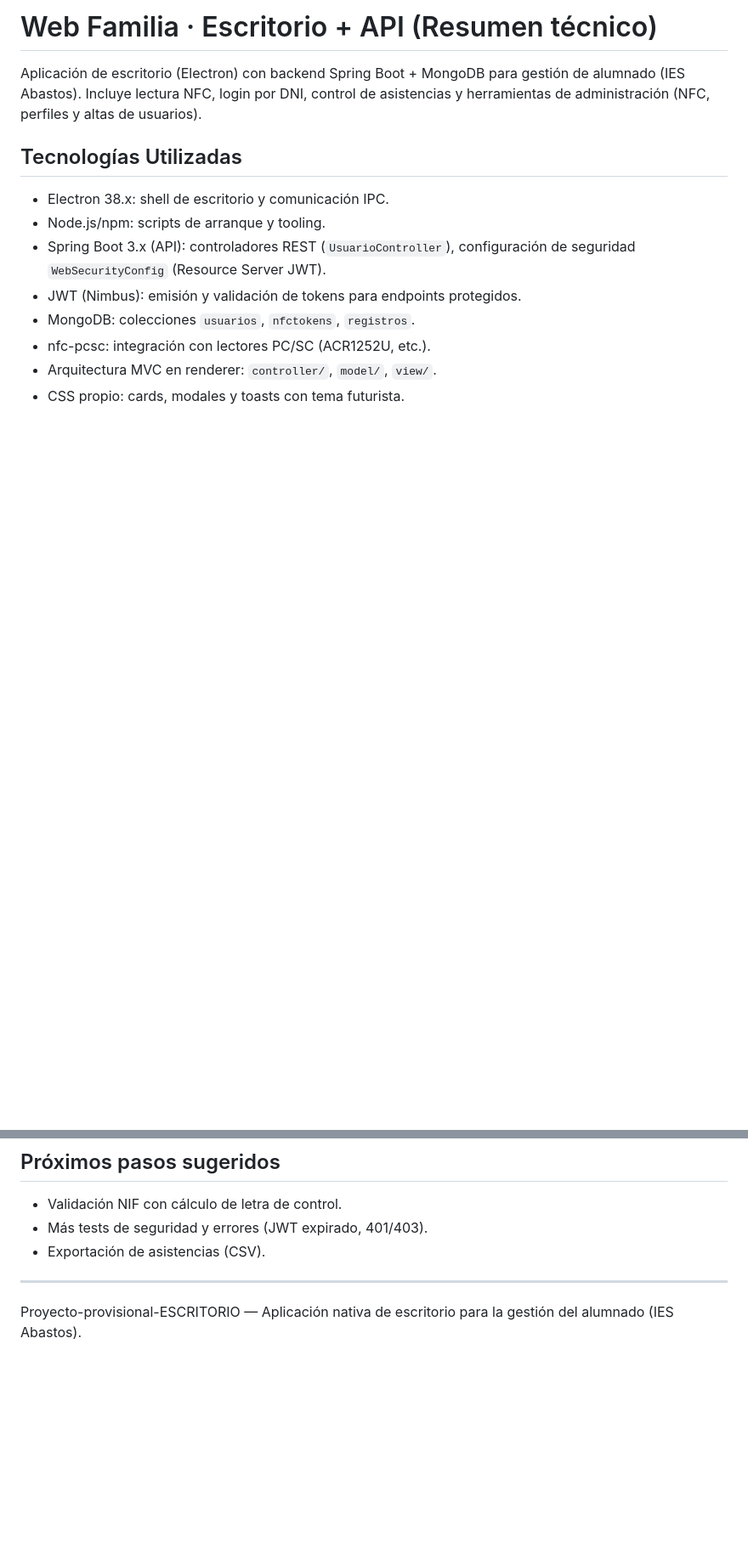
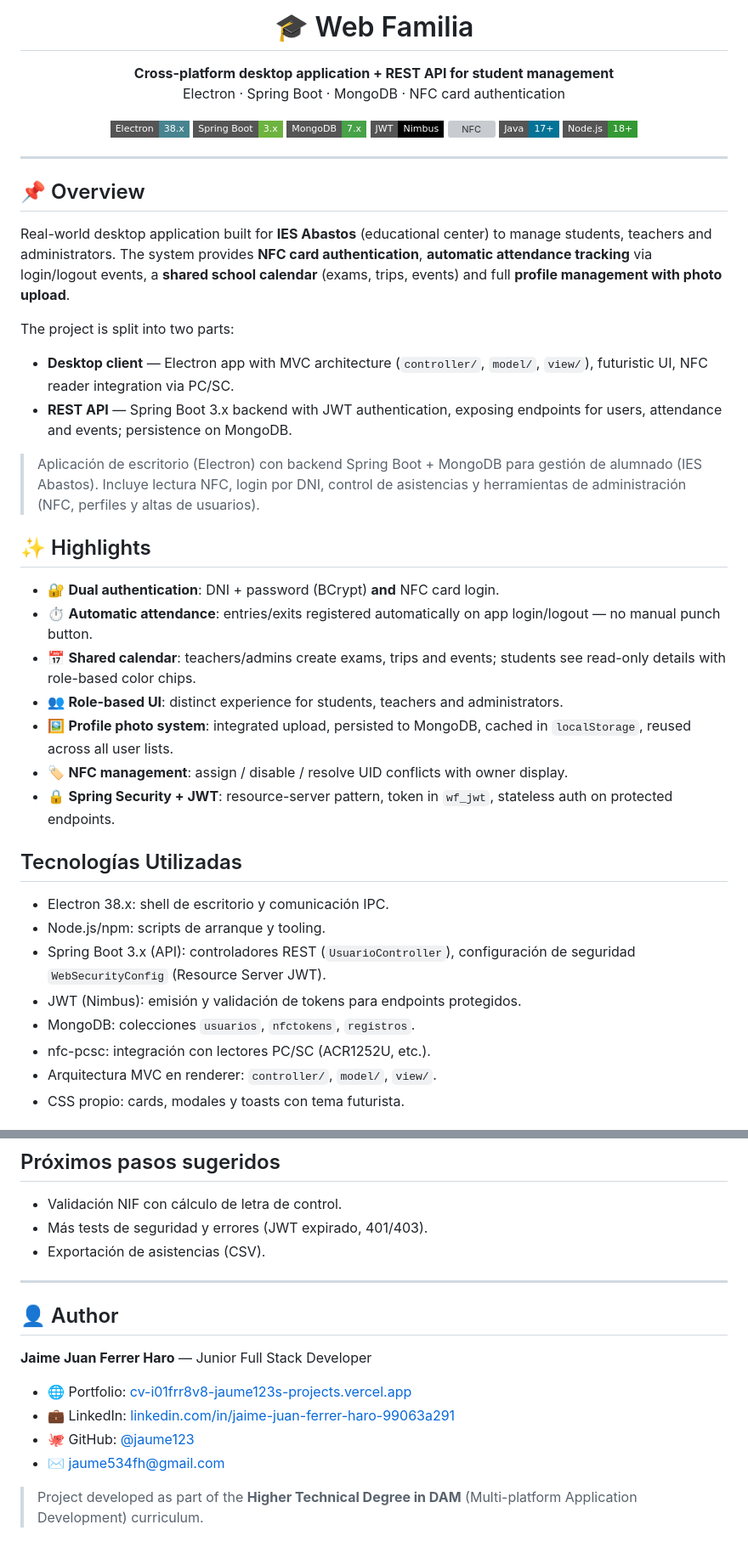
Before and after one commit to jaume123/Aplicacion-Escritorio-Electron, a Markdown page: README.md, 2 parts joined by grey strips. Shown at 85% size. GitHub-like rendering; badges without logos; blank space fills up the shorter version; grey boxes are pictures that could not be loaded.

Commit message:
docs: polish README header with badges, overview and author section

```diff
--- a/README.md
+++ b/README.md
@@ -1,6 +1,39 @@
-# Web Familia · Escritorio + API (Resumen técnico)
+<h1 align="center">🎓 Web Familia</h1>
+<p align="center"><b>Cross-platform desktop application + REST API for student management</b><br>
+Electron · Spring Boot · MongoDB · NFC card authentication</p>
 
-Aplicación de escritorio (Electron) con backend Spring Boot + MongoDB para gestión de alumnado (IES Abastos). Incluye lectura NFC, login por DNI, control de asistencias y herramientas de administración (NFC, perfiles y altas de usuarios).
+<p align="center">
+  <img src="https://img.shields.io/badge/Electron-38.x-47848F?style=flat-square&logo=electron&logoColor=white" alt="Electron">
+  <img src="https://img.shields.io/badge/Spring_Boot-3.x-6DB33F?style=flat-square&logo=spring-boot&logoColor=white" alt="Spring Boot">
+  <img src="https://img.shields.io/badge/MongoDB-7.x-47A248?style=flat-square&logo=mongodb&logoColor=white" alt="MongoDB">
+  <img src="https://img.shields.io/badge/JWT-Nimbus-000000?style=flat-square&logo=jsonwebtokens&logoColor=white" alt="JWT">
+  <img src="https://img.shields.io/badge/NFC-PC%2FSC-EA580C?style=flat-square" alt="NFC">
+  <img src="https://img.shields.io/badge/Java-17%2B-007396?style=flat-square&logo=java&logoColor=white" alt="Java">
+  <img src="https://img.shields.io/badge/Node.js-18%2B-339933?style=flat-square&logo=node.js&logoColor=white" alt="Node.js">
+</p>
+
+---
+
+## 📌 Overview
+
+Real-world desktop application built for **IES Abastos** (educational center) to manage students, teachers and administrators. The system provides **NFC card authentication**, **automatic attendance tracking** via login/logout events, a **shared school calendar** (exams, trips, events) and full **profile management with photo upload**.
+
+The project is split into two parts:
+
+- **Desktop client** — Electron app with MVC architecture (`controller/`, `model/`, `view/`), futuristic UI, NFC reader integration via PC/SC.
+- **REST API** — Spring Boot 3.x backend with JWT authentication, exposing endpoints for users, attendance and events; persistence on MongoDB.
+
+> Aplicación de escritorio (Electron) con backend Spring Boot + MongoDB para gestión de alumnado (IES Abastos). Incluye lectura NFC, login por DNI, control de asistencias y herramientas de administración (NFC, perfiles y altas de usuarios).
+
+## ✨ Highlights
+
+- 🔐 **Dual authentication**: DNI + password (BCrypt) **and** NFC card login.
+- ⏱️ **Automatic attendance**: entries/exits registered automatically on app login/logout — no manual punch button.
+- 📅 **Shared calendar**: teachers/admins create exams, trips and events; students see read-only details with role-based color chips.
+- 👥 **Role-based UI**: distinct experience for students, teachers and administrators.
+- 🖼️ **Profile photo system**: integrated upload, persisted to MongoDB, cached in `localStorage`, reused across all user lists.
+- 🏷️ **NFC management**: assign / disable / resolve UID conflicts with owner display.
+- 🔒 **Spring Security + JWT**: resource-server pattern, token in `wf_jwt`, stateless auth on protected endpoints.
 
 ## Tecnologías Utilizadas
 - Electron 38.x: shell de escritorio y comunicación IPC.
@@ -128,4 +161,14 @@ npm start
 - Exportación de asistencias (CSV).
 
 ---
-Proyecto-provisional-ESCRITORIO — Aplicación nativa de escritorio para la gestión del alumnado (IES Abastos).
+
+## 👤 Author
+
+**Jaime Juan Ferrer Haro** — Junior Full Stack Developer
+
+- 🌐 Portfolio: [cv-i01frr8v8-jaume123s-projects.vercel.app](https://cv-i01frr8v8-jaume123s-projects.vercel.app)
+- 💼 LinkedIn: [linkedin.com/in/jaime-juan-ferrer-haro-99063a291](https://linkedin.com/in/jaime-juan-ferrer-haro-99063a291)
+- 🐙 GitHub: [@jaume123](https://github.com/jaume123)
+- ✉️ jaume534fh@gmail.com
+
+> Project developed as part of the **Higher Technical Degree in DAM** (Multi-platform Application Development) curriculum.
```
